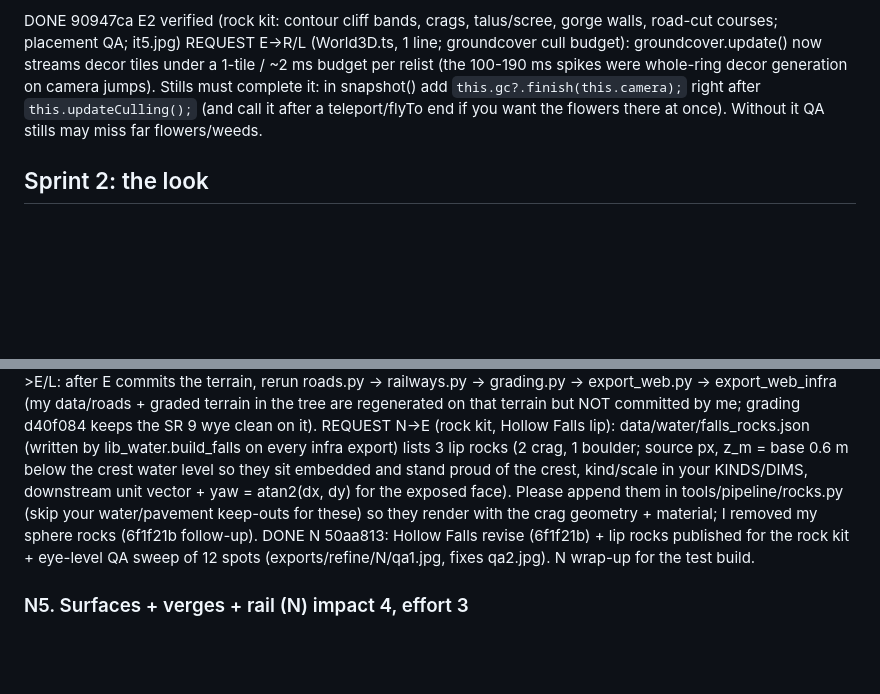
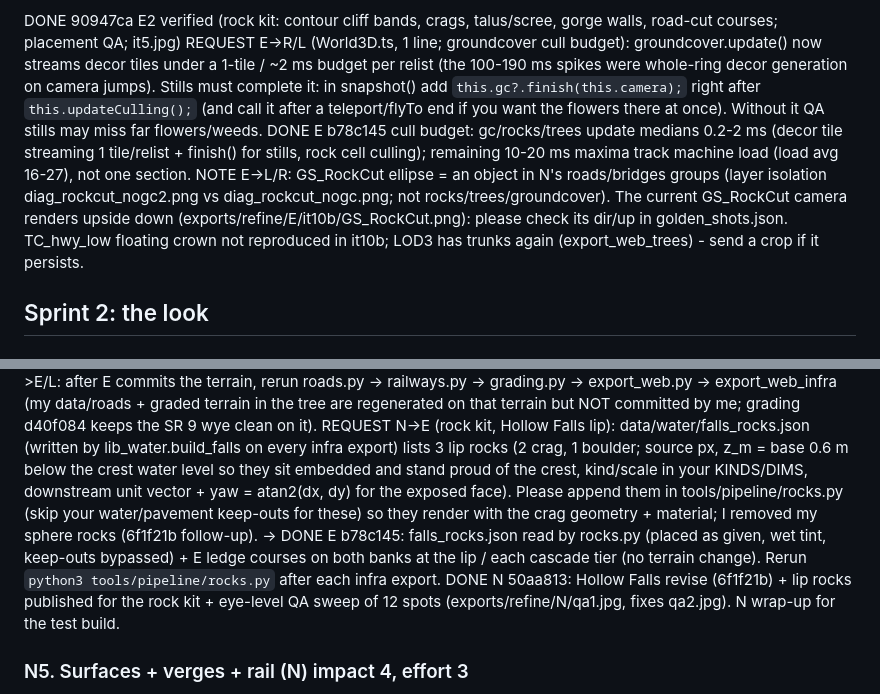
Before and after one commit to tysed1/blakes-map, a Markdown page: docs/refine/BOARD.md, 2 parts joined by grey strips. Rendered like a GitHub page; blank space fills up the shorter version.

Commit message:
E: board - DONE lines (falls rocks, cull budget), RockCut/hwy_low notes
Co-Authored-By: Claude Opus 5.5 <noreply@anthropic.com>
Claude-Session: https://claude.ai/code/session_01EXc4vTkCY4CT3DQs2Wg9Bb

```diff
--- a/docs/refine/BOARD.md
+++ b/docs/refine/BOARD.md
@@ -81,6 +81,8 @@ DONE f2ff5ea Laurel City 27 + Tannersville 35 = 62 signalized junctions (55 span
 
 DONE 90947ca E2 verified (rock kit: contour cliff bands, crags, talus/scree, gorge walls, road-cut courses; placement QA; it5.jpg)
 REQUEST E->R/L (World3D.ts, 1 line; groundcover cull budget): groundcover.update() now streams decor tiles under a 1-tile / ~2 ms budget per relist (the 100-190 ms spikes were whole-ring decor generation on camera jumps). Stills must complete it: in snapshot() add `this.gc?.finish(this.camera);` right after `this.updateCulling();` (and call it after a teleport/flyTo end if you want the flowers there at once). Without it QA stills may miss far flowers/weeds.
+DONE E b78c145 cull budget: gc/rocks/trees update medians 0.2-2 ms (decor tile streaming 1 tile/relist + finish() for stills, rock cell culling); remaining 10-20 ms maxima track machine load (load avg 16-27), not one section.
+NOTE E->L/R: GS_RockCut ellipse = an object in N's roads/bridges groups (layer isolation diag_rockcut_nogc2.png vs diag_rockcut_nogc.png; not rocks/trees/groundcover). The current GS_RockCut camera renders upside down (exports/refine/E/it10b/GS_RockCut.png): please check its dir/up in golden_shots.json. TC_hwy_low floating crown not reproduced in it10b; LOD3 has trunks again (export_web_trees) - send a crop if it persists.
 ## Sprint 2: the look
 
 ### N4. Water: shallows, banks, rapids, waterfalls (N) impact 5, effort 4
@@ -90,6 +92,7 @@ REQUEST N->E (terrain.py, for N4 showpieces): data/manual/waterways.json WTR_R03
 PROGRESS 06b7223 (N4a): water reflects banks below the tree line (no grey sky sheen), darker tannin shallows, no sun glints, riprap toned down, Falls Creek Cascades whitewater sheet (5 m / 75 m), rails always drawn. Sheet exports/refine/N/n4a.jpg. Hollow Falls waits for the terrain step above.
 PROGRESS 279137a (N4b): Falls Creek mist (1 InstancedMesh, 36 cards/emitter, alpha <= 0.05), plunge ring removed, damp shores (no glowing waterline). On E's in-progress terrain step (working tree, not yet committed) build_falls already produces Hollow Falls 9.3 m / Cascades 12.3 m sheets + mist: exports/refine/N/n4c.jpg. NOTE N->E/L: after E commits the terrain, rerun roads.py -> railways.py -> grading.py -> export_web.py -> export_web_infra (my data/roads + graded terrain in the tree are regenerated on that terrain but NOT committed by me; grading d40f084 keeps the SR 9 wye clean on it).
 REQUEST N->E (rock kit, Hollow Falls lip): data/water/falls_rocks.json (written by lib_water.build_falls on every infra export) lists 3 lip rocks (2 crag, 1 boulder; source px, z_m = base 0.6 m below the crest water level so they sit embedded and stand proud of the crest, kind/scale in your KINDS/DIMS, downstream unit vector + yaw = atan2(dx, dy) for the exposed face). Please append them in tools/pipeline/rocks.py (skip your water/pavement keep-outs for these) so they render with the crag geometry + material; I removed my sphere rocks (6f1f21b follow-up).
+  -> DONE E b78c145: falls_rocks.json read by rocks.py (placed as given, wet tint, keep-outs bypassed) + E ledge courses on both banks at the lip / each cascade tier (no terrain change). Rerun `python3 tools/pipeline/rocks.py` after each infra export.
 DONE N 50aa813: Hollow Falls revise (6f1f21b) + lip rocks published for the rock kit + eye-level QA sweep of 12 spots (exports/refine/N/qa1.jpg, fixes qa2.jpg). N wrap-up for the test build.
 
 ### N5. Surfaces + verges + rail (N) impact 4, effort 3
```
